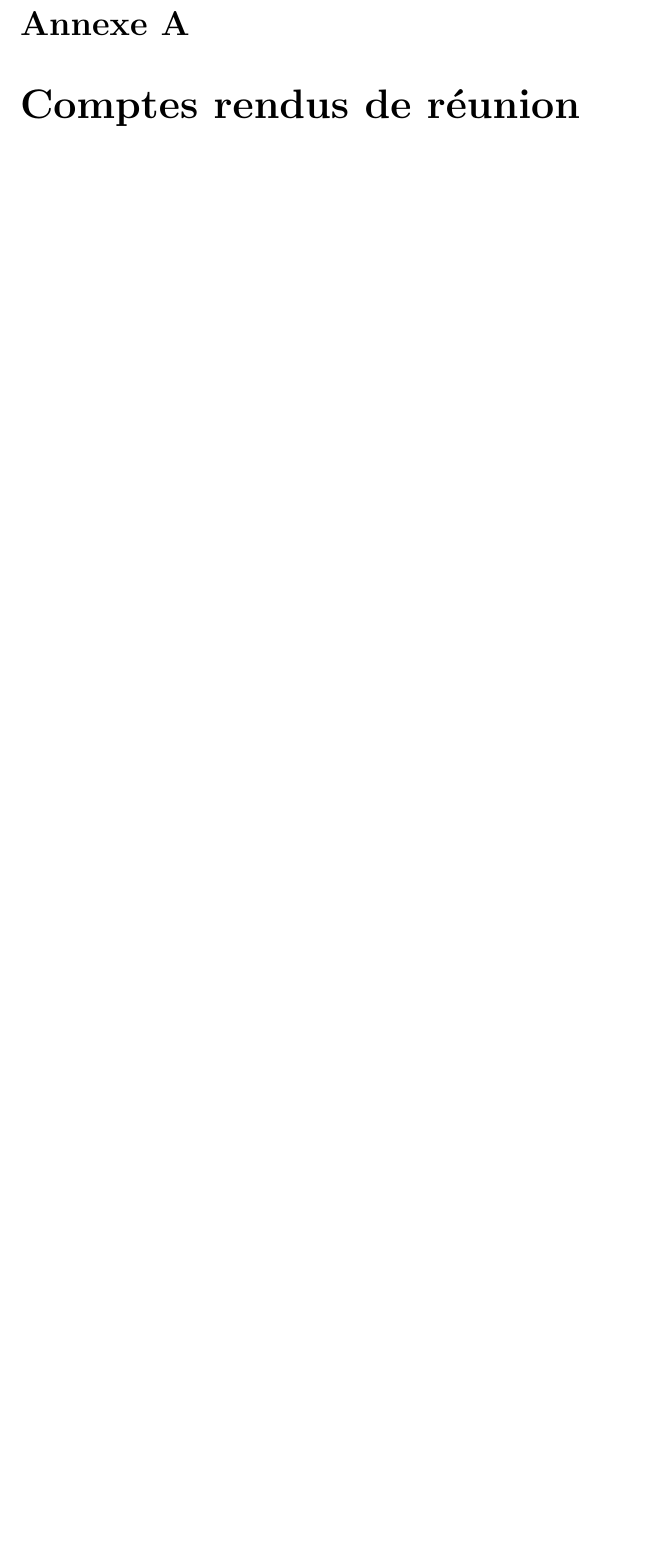
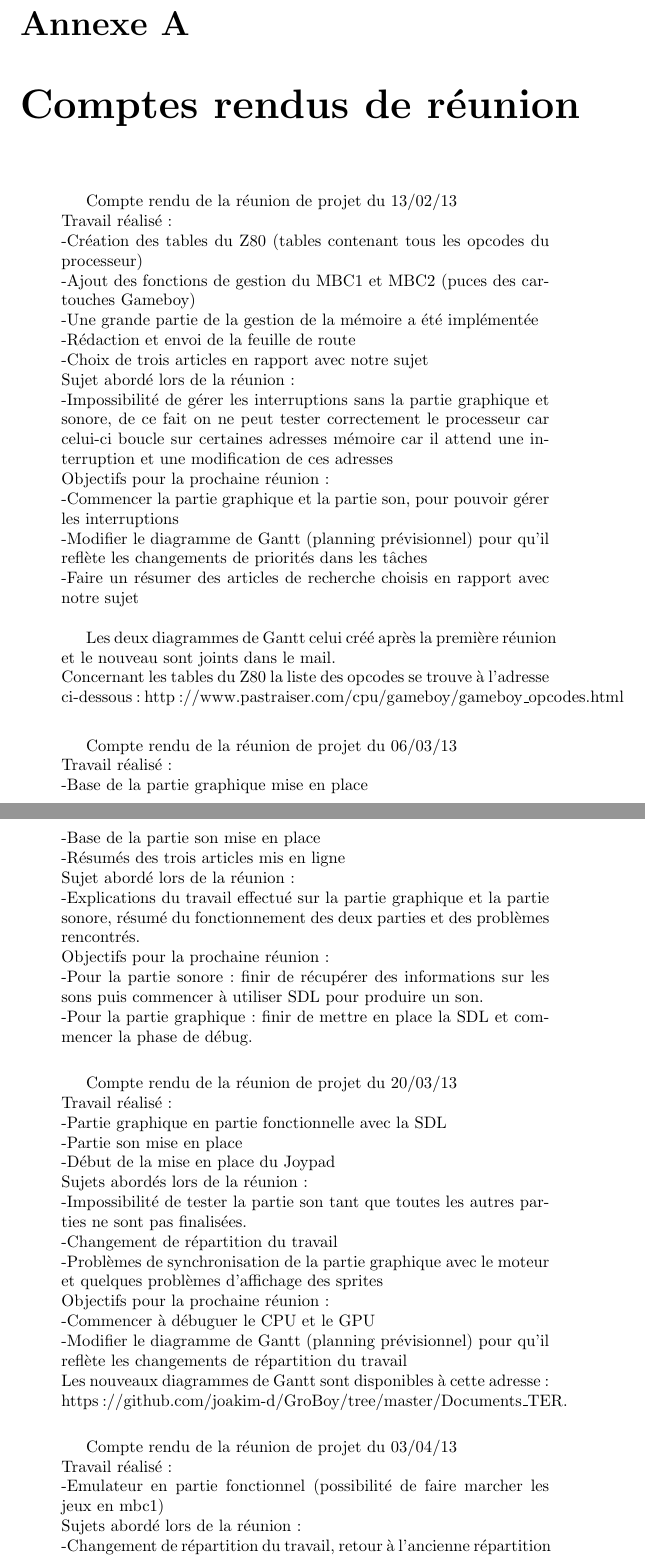
Before and after one commit to joakim-d/GroBoy, a LaTeX document (documents_TER/rapport.tex): part of page 51 of 54 before the commit and two parts of pages 54 and 55 of 57 after it, the two joined at a grey line, cut so that both start at the same text, the shorter picture padded with empty space. Compiled offline with pdfLaTeX.

Commit message:
ajout des compte rendu et autre

```diff
--- a/documents_TER/rapport.tex
+++ b/documents_TER/rapport.tex
@@ -1449,3 +1458,58 @@ La Game Boy color a une architecture basée sur la Game Boy et donc très simila
 %annexes
 \appendix
 \chapter{Comptes rendus de réunion}
+\begin{quotation}
+Compte rendu de la réunion de projet du 13/02/13\\
+Travail réalisé :\\
+	-Création des tables du Z80 (tables contenant tous les opcodes du processeur)\\
+	-Ajout des fonctions de gestion du MBC1 et MBC2 (puces des cartouches Gameboy)\\
+	-Une grande partie de la gestion de la mémoire a été implémentée\\
+	-Rédaction et envoi de la feuille de route\\
+	-Choix de trois articles en rapport avec notre sujet\\
+Sujet abordé lors de la réunion :\\
+	-Impossibilité de gérer les interruptions sans la partie graphique et sonore, de ce fait on ne peut tester correctement le processeur car celui-ci boucle sur certaines adresses mémoire car il attend une interruption et une modification de ces adresses\\
+Objectifs pour la prochaine réunion :\\
+	-Commencer la partie graphique et la partie son, pour pouvoir gérer les interruptions\\
+	-Modifier le diagramme de Gantt (planning prévisionnel) pour qu’il reflète les changements de priorités dans les tâches\\
+	-Faire un résumer des articles de recherche choisis en rapport avec notre sujet\\
+
+Les deux diagrammes de Gantt celui créé après la première réunion et le nouveau sont joints dans le mail.\\
+Concernant les tables du Z80 la liste des opcodes se trouve à l’adresse ci-dessous : http://www.pastraiser.com/cpu/gameboy/gameboy\_opcodes.html\\
+\end{quotation}
+
+\begin{quotation}
+Compte rendu de la réunion de projet du 06/03/13\\
+Travail réalisé :\\
+	-Base de la partie graphique mise en place\\
+	-Base de la partie son mise en place\\
+	-Résumés des trois articles mis en ligne\\
+Sujet abordé lors de la réunion :\\
+	-Explications du travail effectué sur la partie graphique et la partie sonore, résumé du fonctionnement des deux parties et des problèmes rencontrés.\\
+Objectifs pour la prochaine réunion :\\
+	-Pour la partie sonore : finir de récupérer des informations sur les sons puis commencer à utiliser SDL pour produire un son.\\
+	-Pour la partie graphique : finir de mettre en place la SDL et commencer la phase de débug.\\
+\end{quotation}
+
+\begin{quotation}
+Compte rendu de la réunion de projet du 20/03/13\\
+Travail réalisé :\\
+	-Partie graphique en partie fonctionnelle avec la SDL\\
+	-Partie son mise en place\\
+	-Début de la mise en place du Joypad\\
+Sujets abordés lors de la réunion :\\
+	-Impossibilité de tester la partie son tant que toutes les autres parties ne sont pas finalisées.\\
+	-Changement de répartition du travail\\
+	-Problèmes de synchronisation de la partie graphique avec le moteur et quelques problèmes d’affichage des sprites\\
+Objectifs pour la prochaine réunion :\\
+	-Commencer à débuguer le CPU et le GPU\\
+	-Modifier le diagramme de Gantt (planning prévisionnel) pour qu’il reflète les changements de répartition du travail\\
+Les nouveaux diagrammes de Gantt sont disponibles à cette adresse : https://github.com/joakim-d/GroBoy/tree/master/Documents\_TER.\\
+\end{quotation}
+
+\begin{quotation}
+Compte rendu de la réunion de projet du 03/04/13\\
+Travail réalisé :\\
+	-Emulateur en partie fonctionnel (possibilité de faire marcher les jeux en mbc1)\\
+Sujets abordé lors de la réunion :\\
+	-Changement de répartition du travail, retour à l’ancienne répartition\\
+	-Quelques problèmes à finir de débuguer\\
@@ -1452,3 +1521,4 @@ La Game Boy color a une architecture basée sur la Game Boy et donc très simila
+\end{quotation}
 \chapter{Générer un son en temps réel et sans fichier avec la SDL}
 \chapter{Méthodes de débuggage et roms de test}
 Le développement de la partie CPU a été épineux. Dans le sens où la moindre petite erreur immiscée dans le code pouvait mettre à mal l'ensemble de l'émulation. Fort heureusement il est trouvable sur internet des roms de domaine public accompagnées de leur sources permettant de tester le bon fonctionnement de l'émulateur. Ces roms ont été créées par un dénommé "Blargg" (le même individu qui a créé la librairie de son). Elles sont fiables car elles ont été testées avec une Game Boy physique. Dans ces roms il en existe une qui teste toutes les instructions du CPU, c'est elle que nous avons utilisé. Son principe est plutôt clair, la rom teste l'ensemble des instructions par groupe et vérifie pour chaque groupe si le résultat est correct grâce à un checksum. Si un groupe d'instructions échoue ce dernier est indiqué, sinon un message "ok" apparaît. Enfin il est possible de voir dans le code source quelles instructions ont eu un problème ce qui cible l'erreur immiscée dans le code de notre CPU. Grâce à ceci nous avons réussi à passer l'ensemble des instructions et par conséquent d'obtenir un CPU stable \ref{testcpu}.
```
Also changed, not shown: documents_TER/rapport.tex (27 more changed lines).
